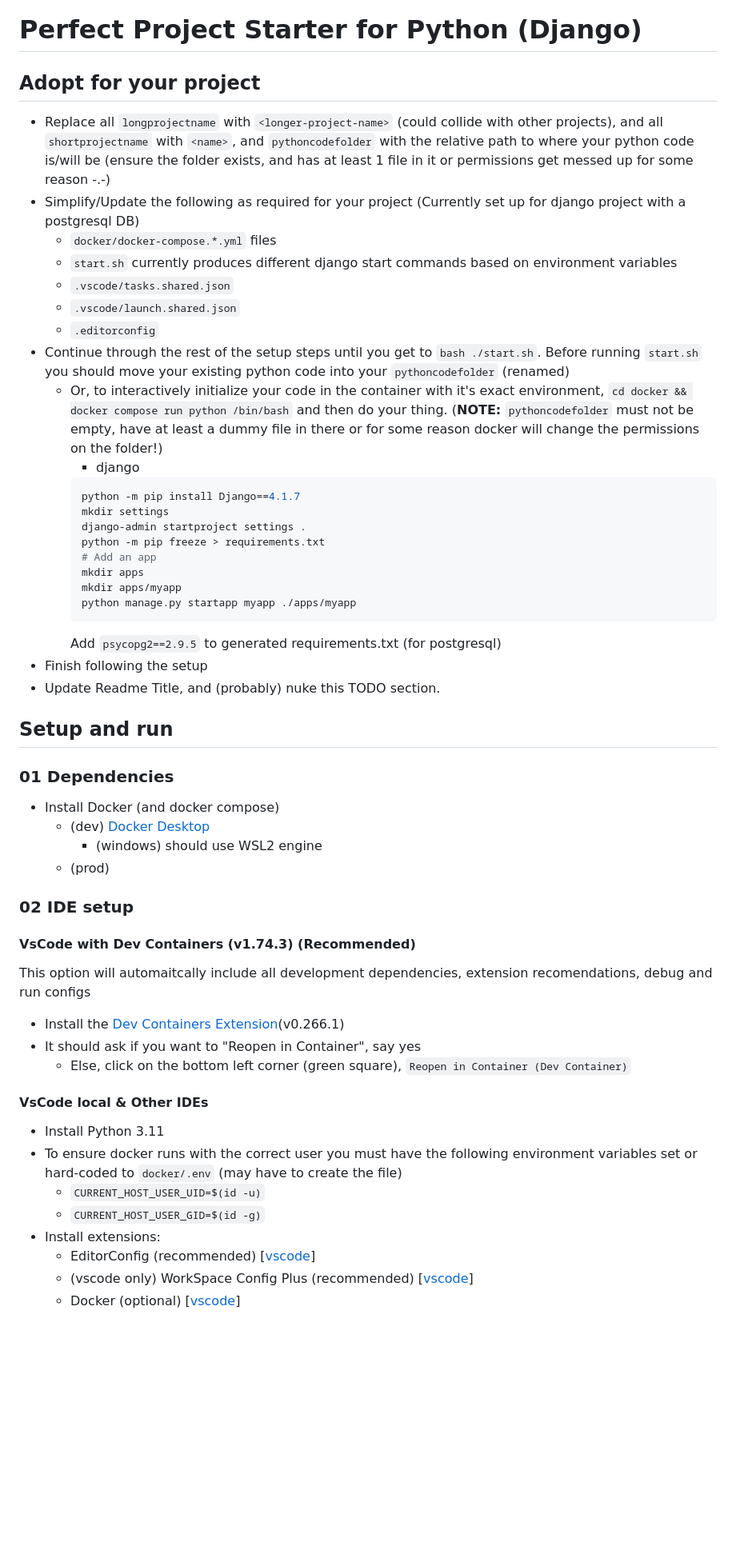
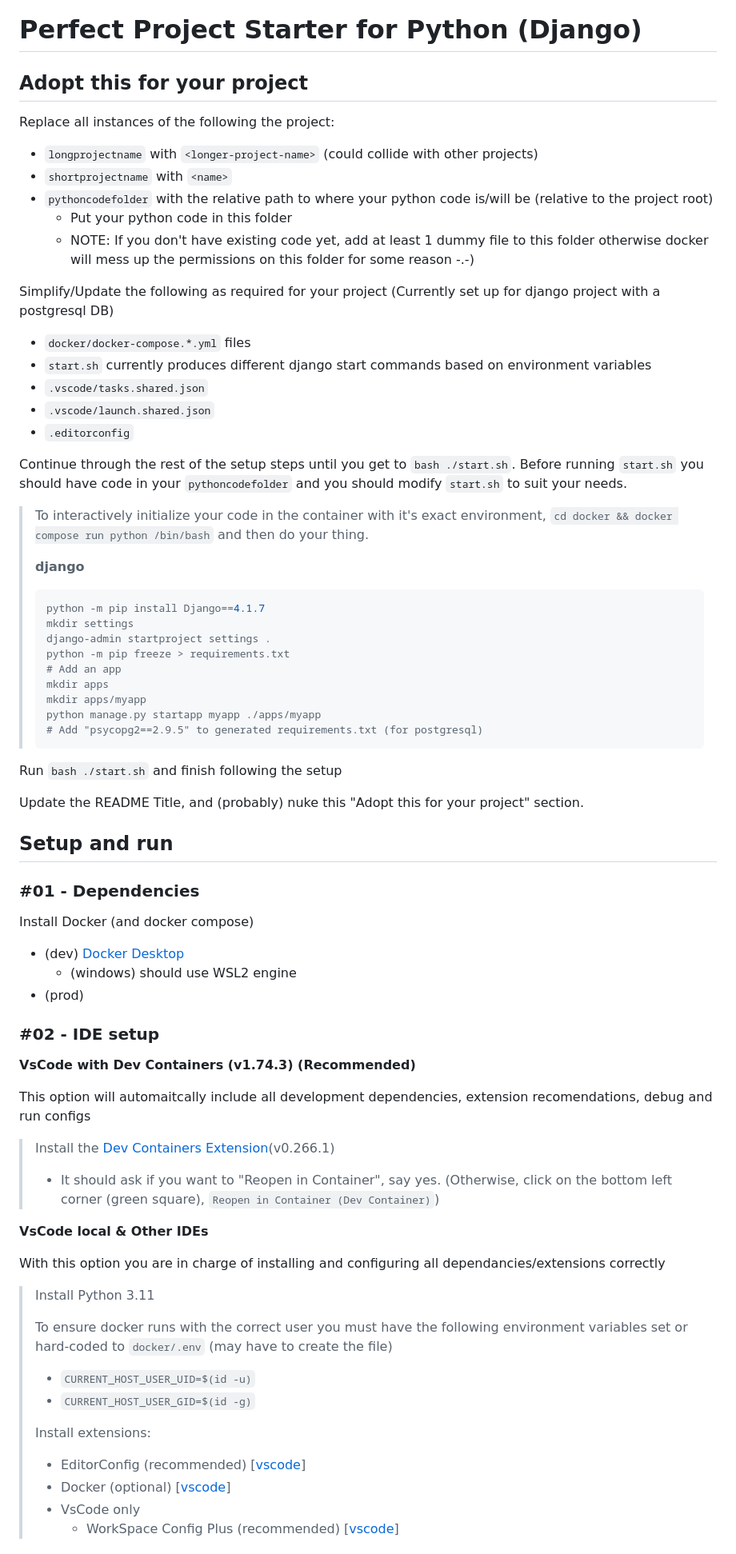
Before and after one commit to Lindsay-Needs-Sleep/Perfect-Project-Starter-Python-Django, a Markdown page: README.md, the part around the change printed below. Shown: that part at 80% size. GitHub-like rendering; blank space fills up the shorter version.

Commit message:
README.md formatting

````diff
--- a/README.md
+++ b/README.md
@@ -1,59 +1,73 @@
 # Perfect Project Starter for Python (Django)
 
-## Adopt for your project
+## Adopt this for your project
 
-* Replace all `longprojectname` with `<longer-project-name>` (could collide with other projects), and all `shortprojectname` with `<name>`, and `pythoncodefolder` with the relative path to where your python code is/will be (ensure the folder exists, and has at least 1 file in it or permissions get messed up for some reason -.-)
-* Simplify/Update the following as required for your project (Currently set up for django project with a postgresql DB)
-    * `docker/docker-compose.*.yml` files
-    * `start.sh` currently produces different django start commands based on environment variables
-    * `.vscode/tasks.shared.json`
-    * `.vscode/launch.shared.json`
-    * `.editorconfig`
-* Continue through the rest of the setup steps until you get to `bash ./start.sh`. Before running `start.sh` you should move your existing python code into your `pythoncodefolder` (renamed)
-    * Or, to interactively initialize your code in the container with it's exact environment, `cd docker && docker compose run python /bin/bash` and then do your thing. (**NOTE:** `pythoncodefolder` must not be empty, have at least a dummy file in there or for some reason docker will change the permissions on the folder!)
-        * django
-        ```bash
-        python -m pip install Django==4.1.7
-        mkdir settings
-        django-admin startproject settings .
-        python -m pip freeze > requirements.txt
-        # Add an app
-        mkdir apps
-        mkdir apps/myapp
-        python manage.py startapp myapp ./apps/myapp
-        ```
-        Add `psycopg2==2.9.5` to generated requirements.txt (for postgresql)
-* Finish following the setup
-* Update Readme Title, and (probably) nuke this TODO section.
+Replace all instances of the following the project:
+* `longprojectname` with `<longer-project-name>` (could collide with other projects)
+* `shortprojectname` with `<name>`
+* `pythoncodefolder` with the relative path to where your python code is/will be (relative to the project root)
+    * Put your python code in this folder
+    * NOTE: If you don't have existing code yet, add at least 1 dummy file to this folder otherwise docker will mess up the permissions on this folder for some reason -.-)
+
+Simplify/Update the following as required for your project (Currently set up for django project with a postgresql DB)
+* `docker/docker-compose.*.yml` files
+* `start.sh` currently produces different django start commands based on environment variables
+* `.vscode/tasks.shared.json`
+* `.vscode/launch.shared.json`
+* `.editorconfig`
+
+Continue through the rest of the setup steps until you get to `bash ./start.sh`.
+Before running `start.sh` you should have code in your `pythoncodefolder` and you should modify `start.sh` to suit your needs.
+> To interactively initialize your code in the container with it's exact environment, `cd docker && docker compose run python /bin/bash` and then do your thing.
+>
+> **django**
+> ```bash
+> python -m pip install Django==4.1.7
+> mkdir settings
+> django-admin startproject settings .
+> python -m pip freeze > requirements.txt
+> # Add an app
+> mkdir apps
+> mkdir apps/myapp
+> python manage.py startapp myapp ./apps/myapp
+> # Add "psycopg2==2.9.5" to generated requirements.txt (for postgresql)
+> ```
+
+Run `bash ./start.sh` and finish following the setup
+
+Update the README Title, and (probably) nuke this "Adopt this for your project" section.
 
 ## Setup and run
 
-### 01 Dependencies
+### #01 - Dependencies
 
-* Install Docker (and docker compose)
-    * (dev) [Docker Desktop](https://www.docker.com/products/docker-desktop/)
-        * (windows) should use WSL2 engine
-    * (prod)
+Install Docker (and docker compose)
+* (dev) [Docker Desktop](https://www.docker.com/products/docker-desktop/)
+    * (windows) should use WSL2 engine
+* (prod)
 
-### 02 IDE setup
+### #02 - IDE setup
 
-#### VsCode with Dev Containers (v1.74.3) (Recommended)
+**VsCode with Dev Containers (v1.74.3) (Recommended)**
 
 This option will automaitcally include all development dependencies, extension recomendations, debug and run configs
 
-* Install the [Dev Containers Extension](https://marketplace.visualstudio.com/items?itemName=ms-vscode-remote.remote-containers)(v0.266.1)
-* It should ask if you want to "Reopen in Container", say yes
-    * Else, click on the bottom left corner (green square), `Reopen in Container (Dev Container)`
+> Install the [Dev Containers Extension](https://marketplace.visualstudio.com/items?itemName=ms-vscode-remote.remote-containers)(v0.266.1)
+> * It should ask if you want to "Reopen in Container", say yes. (Otherwise, click on the bottom left corner (green square), `Reopen in Container (Dev Container)`)
 
-#### VsCode local & Other IDEs
+**VsCode local & Other IDEs**
 
-* Install Python 3.11
-* To ensure docker runs with the correct user you must have the following environment variables set or hard-coded to `docker/.env` (may have to create the file)
-    * `CURRENT_HOST_USER_UID=$(id -u)`
-    * `CURRENT_HOST_USER_GID=$(id -g)`
-* Install extensions:
-    * EditorConfig (recommended) [[vscode](https://marketplace.visualstudio.com/items?itemName=EditorConfig.EditorConfig)]
-    * (vscode only) WorkSpace Config Plus (recommended) [[vscode](https://marketplace.visualstudio.com/items?itemName=swellaby.workspace-config-plus)]
-    * Docker (optional) [[vscode](https://marketplace.visualstudio.com/items?itemName=ms-azuretools.vscode-docker)]
+With this option you are in charge of installing and configuring all dependancies/extensions correctly
 
+> Install Python 3.11
+>
+> To ensure docker runs with the correct user you must have the following environment variables set or hard-coded to `docker/.env` (may have to create the file)
+> * `CURRENT_HOST_USER_UID=$(id -u)`
+> * `CURRENT_HOST_USER_GID=$(id -g)`
+>
+> Install extensions:
+> * EditorConfig (recommended) [[vscode](https://marketplace.visualstudio.com/items?itemName=EditorConfig.EditorConfig)]
+> * Docker (optional) [[vscode](https://marketplace.visualstudio.com/items?itemName=ms-azuretools.vscode-docker)]
+> * VsCode only
+>   * WorkSpace Config Plus (recommended) [[vscode](https://marketplace.visualstudio.com/items?itemName=swellaby.workspace-config-plus)]
 
````
Also changed, not shown: other parts of README.md (+15 -17 lines).
